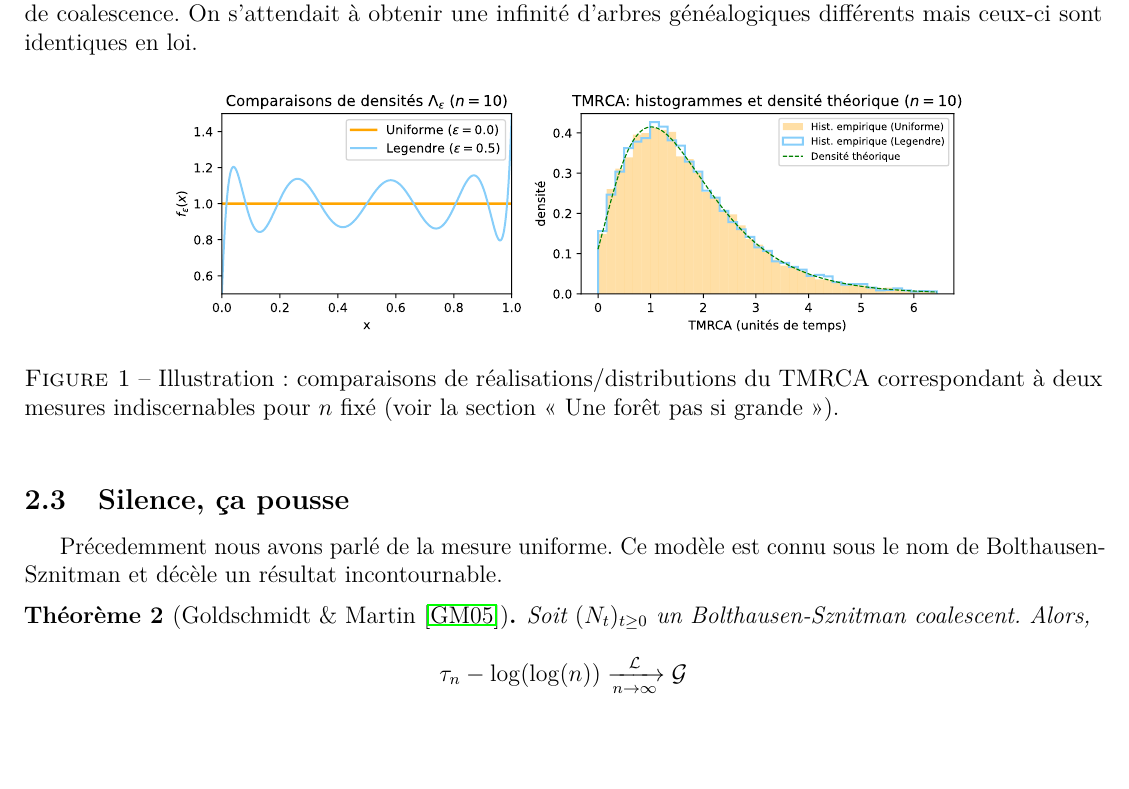
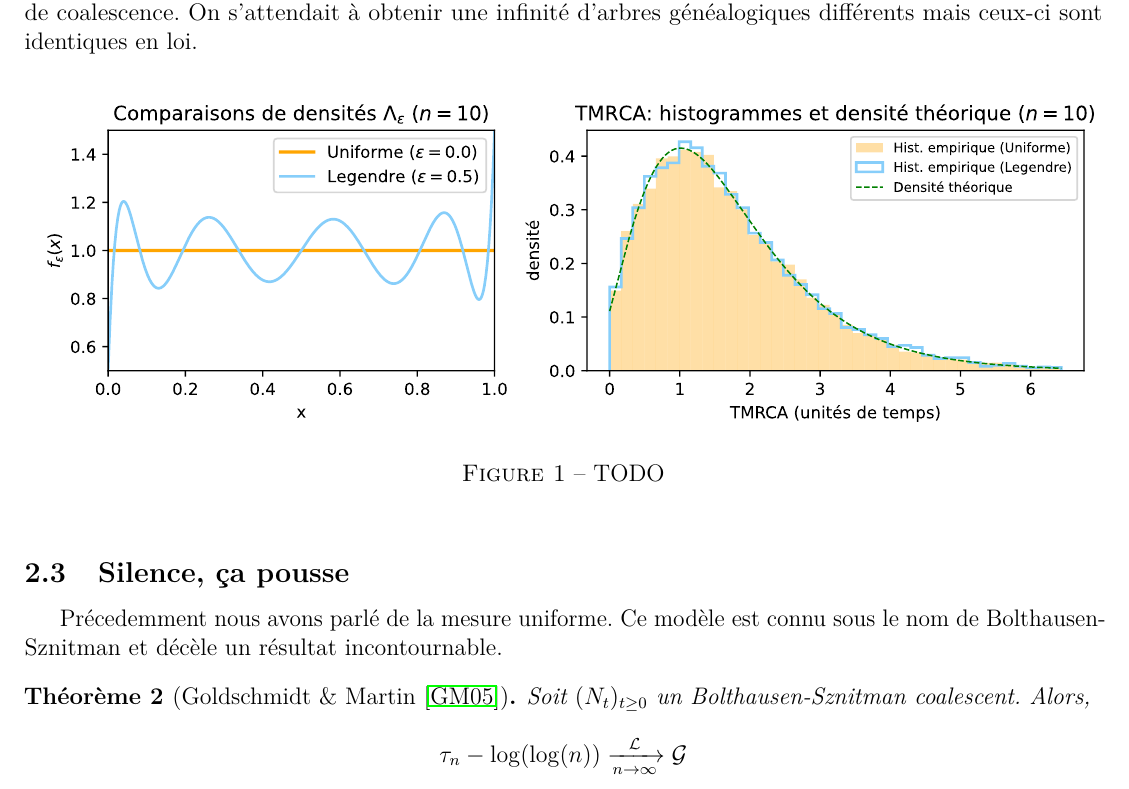
Before and after one commit to Sala2Code/Coalescent_Simulation, a LaTeX document (LaTeX/main.tex): part of page 5 of 6, cut so that both start at the same text, the shorter picture padded with empty space. Compiled offline with pdfLaTeX.

Commit message:
Premier plot affiché + bonne chance la compilation des svg. A en discuter si le setup que j'ai fait est mauvais. INstallez Inkscape et ajoutez le au PATH.

```diff
--- a/LaTeX/main.tex
+++ b/LaTeX/main.tex
@@ -13,6 +13,11 @@
 \usepackage{natbib}
 \usepackage{hyperref} % garder en dernier
 \usepackage{svg}
+% Configure svg package for Windows + Inkscape
+\svgsetup{
+    inkscapeexe={C:/Program Files/Inkscape/bin/inkscape.exe},
+    inkscapelatex=true
+}
 % Autoref names (français) — évite les warnings de hyperref lorsque
 % on utilise \autoref sur des environnements non-standards
 \providecommand{\theoremautorefname}{Théorème}
@@ -527,12 +532,15 @@
     On s'attendait à obtenir une infinité d'arbres généalogiques
     différents mais ceux-ci sont identiques en loi.
 
+    % afficher iamge svg
+
     \begin{figure}[htbp]
         \centering
-        \includesvg[width=0.75\textwidth]{photo/plot_foret_pas_grande.svg}
-        \caption{Illustration : comparaisons de réalisations/distributions du TMRCA correspondant à deux mesures indiscernables pour $n$ fixé (voir la section « Une forêt pas si grande »).}
-        \label{fig:foret-pas-grande}
+        \includesvg[width=\textwidth]{photo/plot_foret_pas_grande}
+        \caption{TODO}
     \end{figure}
+
+
 
     \subsection{Silence, ça pousse}
     Précedemment nous avons parlé de la mesure uniforme.
```
Also changed, not shown: LaTeX/latexmkrc (added), LaTeX/main.bbl (added), LaTeX/main.pdf, LaTeX/svg-inkscape/plot_foret_pas_grande_svg-tex.pdf (added), LaTeX/svg-inkscape/plot_foret_pas_grande_svg-tex.pdf_tex (added), 6 other files.
